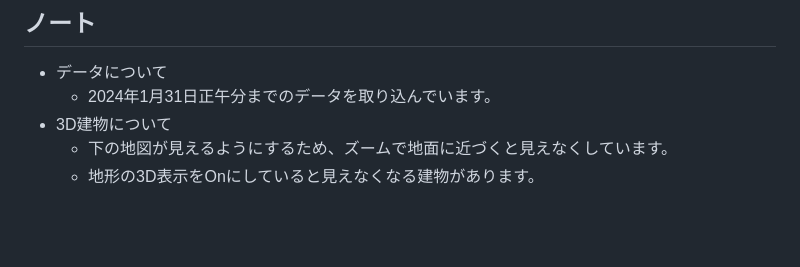
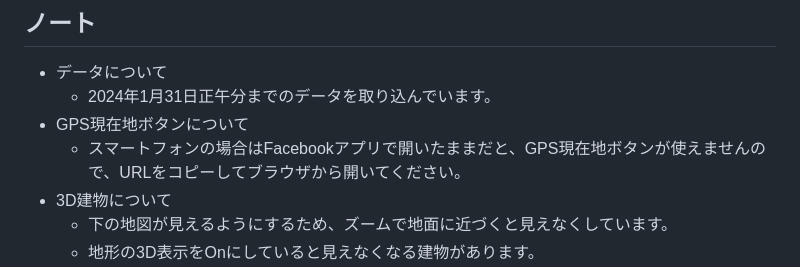
Before and after one commit to sntulix/noto_hanto_jishin_map, a Markdown page: README.md, the part around the change. Drawn GitHub-style; blank space fills up the shorter version.

```diff
--- a/README.md
+++ b/README.md
@@ -43,6 +43,8 @@ https://www.futuregadget.com/file/noto_hanto_jishin_map3d/
 ## ノート
   - データについて
     - 2024年1月31日正午分までのデータを取り込んでいます。
+  - GPS現在地ボタンについて
+    - スマートフォンの場合はFacebookアプリで開いたままだと、GPS現在地ボタンが使えませんので、URLをコピーしてブラウザから開いてください。
   - 3D建物について
     - 下の地図が見えるようにするため、ズームで地面に近づくと見えなくしています。
     - 地形の3D表示をOnにしていると見えなくなる建物があります。
```
